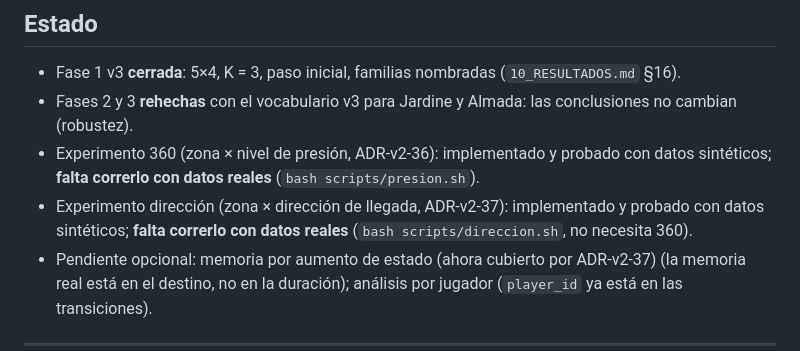
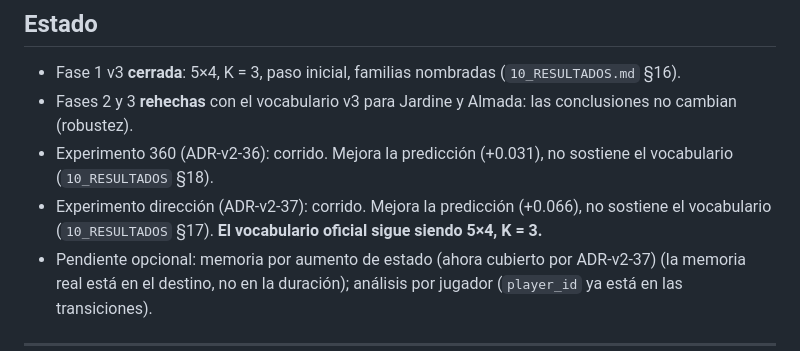
Before and after one commit to romoruz/Historia-de-un-entrenador, a Markdown page: docs/02_ESTADO.md, the part around the change. Rendered like a GitHub page.

```diff
--- a/docs/02_ESTADO.md
+++ b/docs/02_ESTADO.md
@@ -9,8 +9,8 @@
 
 - Fase 1 v3 **cerrada**: 5×4, K = 3, paso inicial, familias nombradas (`10_RESULTADOS.md` §16).
 - Fases 2 y 3 **rehechas** con el vocabulario v3 para Jardine y Almada: las conclusiones no cambian (robustez).
-- Experimento 360 (zona × nivel de presión, ADR-v2-36): implementado y probado con datos sintéticos; **falta correrlo con datos reales** (`bash scripts/presion.sh`).
-- Experimento dirección (zona × dirección de llegada, ADR-v2-37): implementado y probado con datos sintéticos; **falta correrlo con datos reales** (`bash scripts/direccion.sh`, no necesita 360).
+- Experimento 360 (ADR-v2-36): corrido. Mejora la predicción (+0.031), no sostiene el vocabulario (`10_RESULTADOS` §18).
+- Experimento dirección (ADR-v2-37): corrido. Mejora la predicción (+0.066), no sostiene el vocabulario (`10_RESULTADOS` §17). **El vocabulario oficial sigue siendo 5×4, K = 3.**
 - Pendiente opcional: memoria por aumento de estado (ahora cubierto por ADR-v2-37) (la memoria real está en el destino, no en la duración); análisis por jugador (`player_id` ya está en las transiciones).
 
 ---
```
Also changed, not shown: docs/10_RESULTADOS.md (+33 -0 lines).
